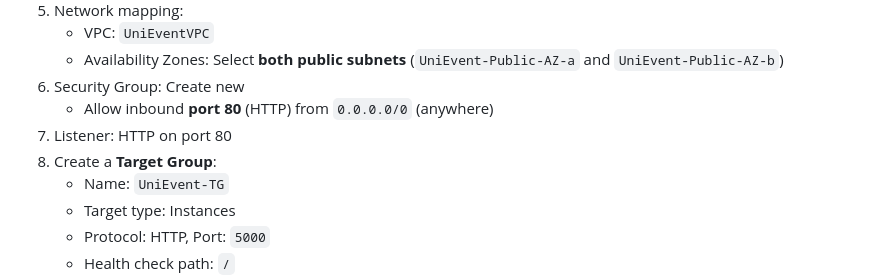
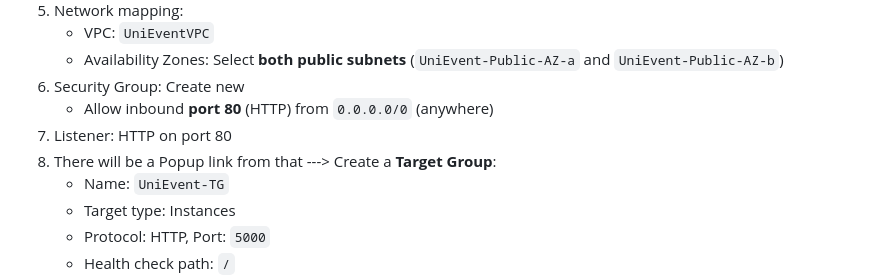
Before and after one commit to ijlalahmad2002/Assignment1_AWS_CE, a Markdown page: README.md, the part around the change. Drawn GitHub-style.

```diff
--- a/README.md
+++ b/README.md
@@ -306,7 +306,7 @@ python3 app.py
 6. Security Group: Create new
    - Allow inbound **port 80** (HTTP) from `0.0.0.0/0` (anywhere)
 7. Listener: HTTP on port 80
-8. Create a **Target Group**:
+8. There will be a Popup link from that ---> Create a **Target Group**:
    - Name: `UniEvent-TG`
    - Target type: Instances
    - Protocol: HTTP, Port: `5000`
```
